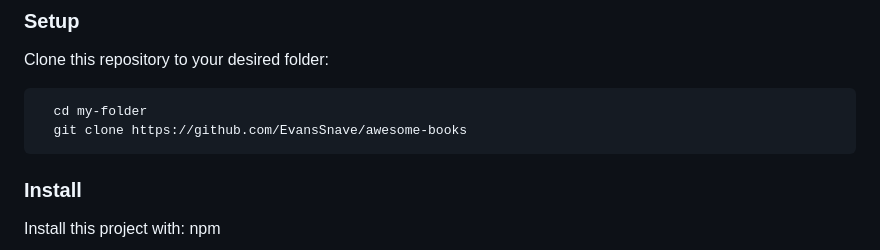
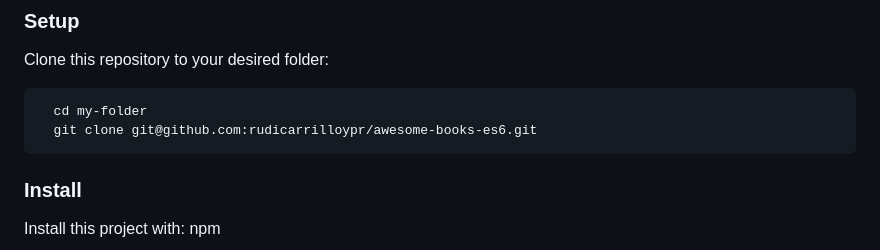
Before and after one commit to rudicarrilloypr/awesome-books-es6, a Markdown page: README.md, the part around the change. Rendered like a GitHub page.

````diff
--- a/README.md
+++ b/README.md
@@ -74,7 +74,7 @@ Clone this repository to your desired folder:
 
 ```sh
   cd my-folder
-  git clone https://github.com/EvansSnave/awesome-books
+  git clone git@github.com:rudicarrilloypr/awesome-books-es6.git
 ```
 
 
````
